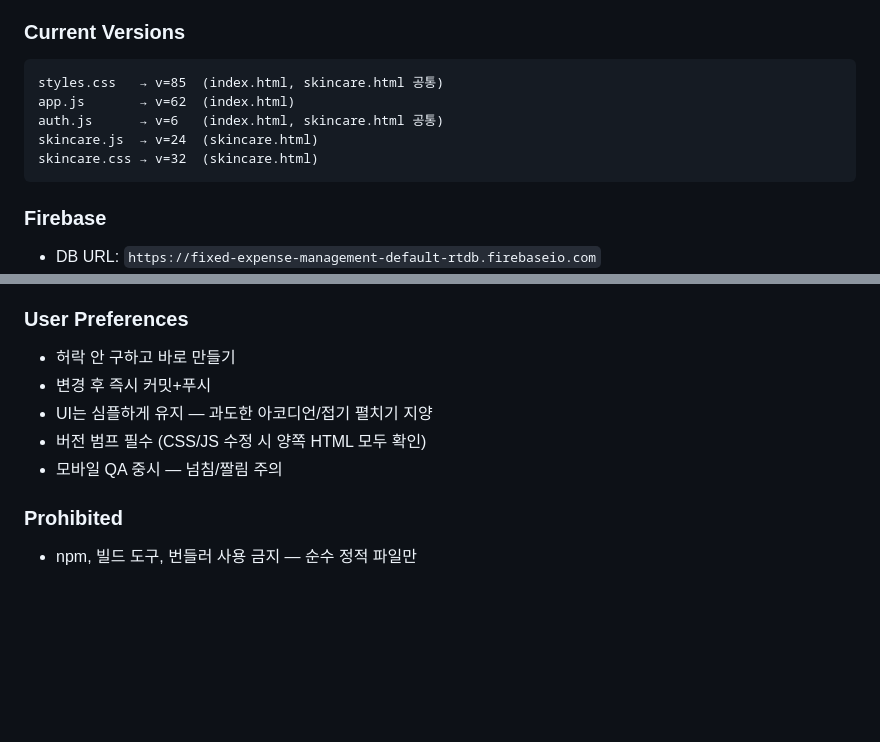
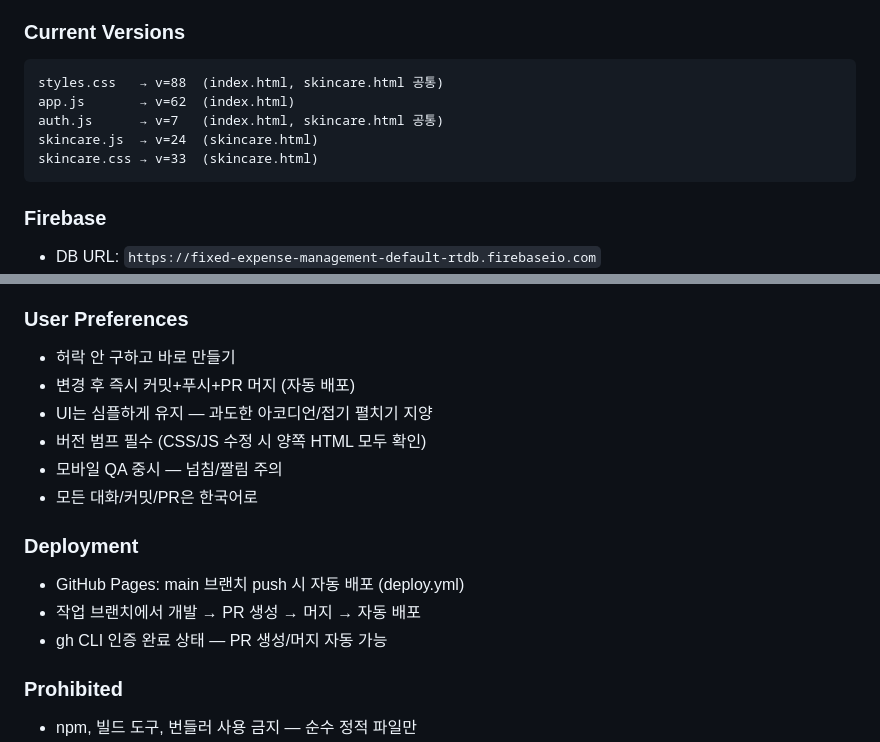
Before and after one commit to SchwarzeSonne666/expense-tracker, a Markdown page: CLAUDE.md, 2 parts joined by grey strips. Rendered like a GitHub page; blank space fills up the shorter version.

Commit message:
CLAUDE.md 정리 — 버전 번호 동기화, 배포/한국어 규칙 추가
https://claude.ai/code/session_01R8BA4tLJpiijxQi1NCEjdq

````diff
--- a/CLAUDE.md
+++ b/CLAUDE.md
@@ -44,11 +44,11 @@
 
 ### Current Versions
 ```
-styles.css   → v=85  (index.html, skincare.html 공통)
+styles.css   → v=88  (index.html, skincare.html 공통)
 app.js       → v=62  (index.html)
-auth.js      → v=6   (index.html, skincare.html 공통)
+auth.js      → v=7   (index.html, skincare.html 공통)
 skincare.js  → v=24  (skincare.html)
-skincare.css → v=32  (skincare.html)
+skincare.css → v=33  (skincare.html)
 ```
 
 ### Firebase
@@ -119,10 +119,16 @@ skincare.css → v=32  (skincare.html)
 
 ### User Preferences
 - 허락 안 구하고 바로 만들기
-- 변경 후 즉시 커밋+푸시
+- 변경 후 즉시 커밋+푸시+PR 머지 (자동 배포)
 - UI는 심플하게 유지 — 과도한 아코디언/접기 펼치기 지양
 - 버전 범프 필수 (CSS/JS 수정 시 양쪽 HTML 모두 확인)
 - 모바일 QA 중시 — 넘침/짤림 주의
+- 모든 대화/커밋/PR은 한국어로
+
+### Deployment
+- GitHub Pages: main 브랜치 push 시 자동 배포 (deploy.yml)
+- 작업 브랜치에서 개발 → PR 생성 → 머지 → 자동 배포
+- gh CLI 인증 완료 상태 — PR 생성/머지 자동 가능
 
 ### Prohibited
 - npm, 빌드 도구, 번들러 사용 금지 — 순수 정적 파일만
````
